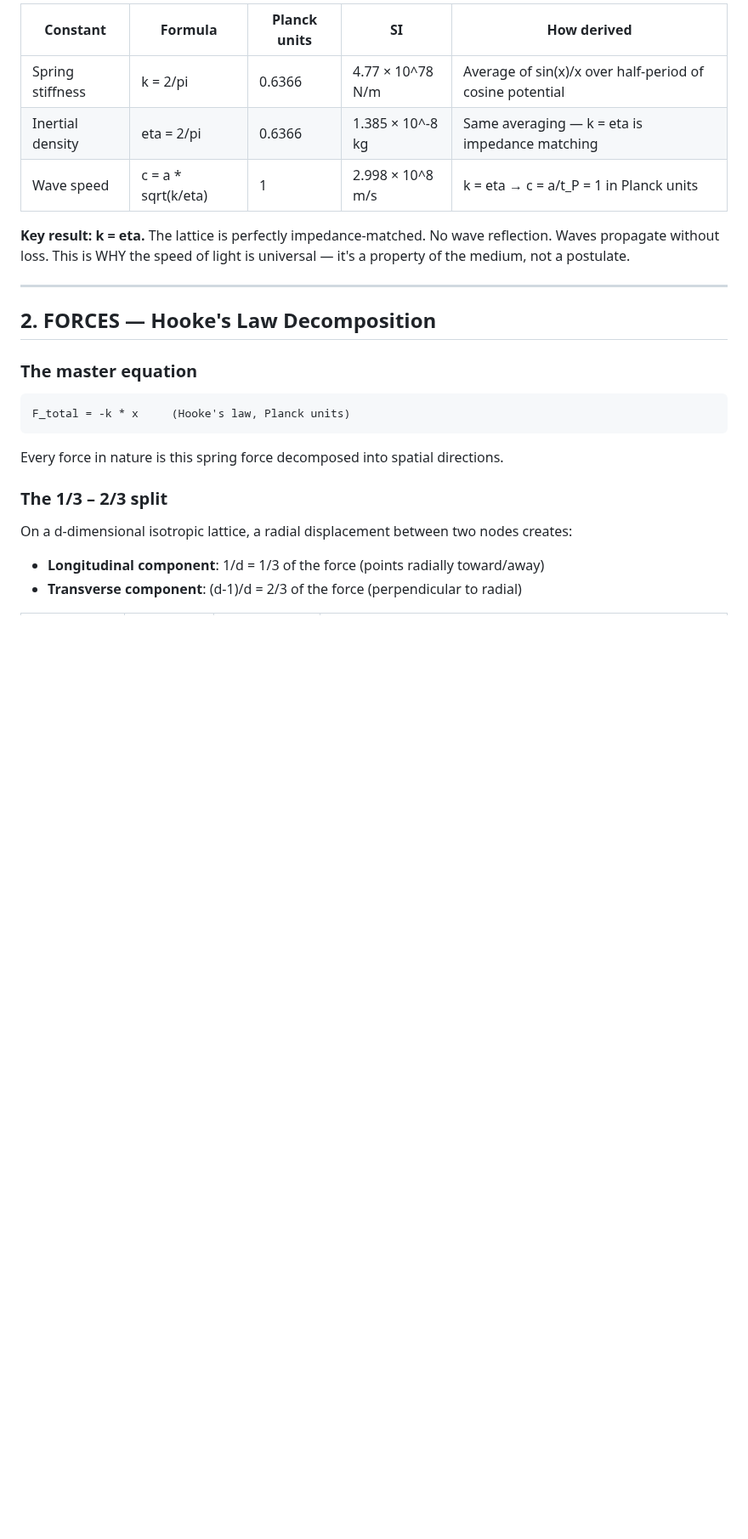
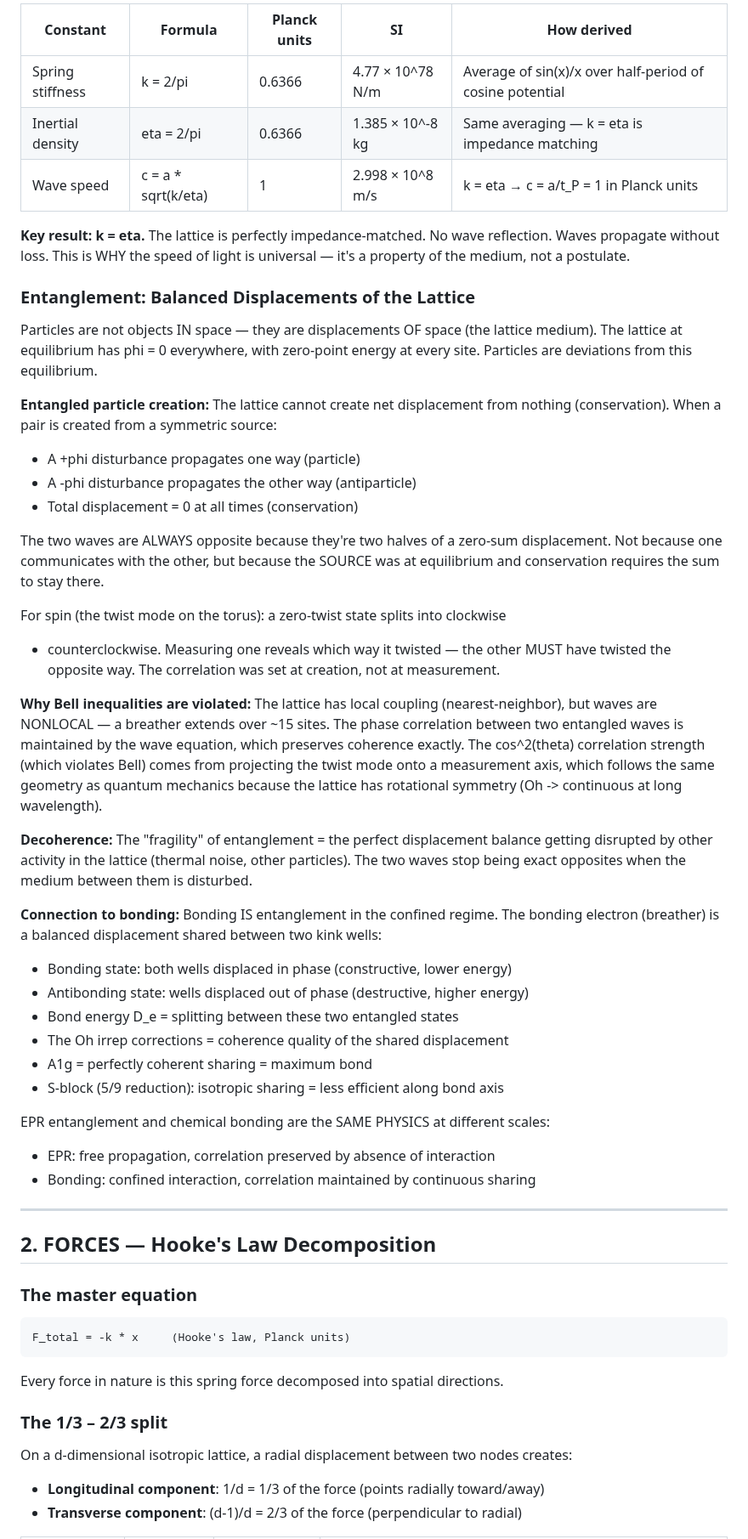
Before and after one commit to S-t-u-r-m/geometric-wave-theory, a Markdown page: math/gwt_complete_reference.md, the part around the change. Shown at 85% size. GitHub-like rendering; blank space fills up the shorter version.

Commit message:
Add entanglement section: balanced displacements of the lattice
Entanglement = two complementary displacements of the same medium.
+phi and -phi created together, always opposite by conservation.
Not communication — geometry. The see-saw analogy.

Connection to bonding: bonding IS entanglement (confined regime).
Bonding/antibonding = in-phase/out-of-phase shared displacements.
Oh irrep corrections = coherence quality of the sharing.
5/9 s-block reduction = isotropic sharing less efficient than directional.

Bell violations: waves are nonlocal on local lattice. Twist mode
projection gives cos^2(theta) from lattice rotational symmetry.

Co-Authored-By: Claude Opus 4.6 (1M context) <noreply@anthropic.com>

```diff
--- a/math/gwt_complete_reference.md
+++ b/math/gwt_complete_reference.md
@@ -184,6 +184,54 @@ Three projections of one geometric object — the d=3 cube.
 | Wave speed | c = a * sqrt(k/eta) | 1 | 2.998 × 10^8 m/s | k = eta → c = a/t_P = 1 in Planck units |
 
 **Key result: k = eta.** The lattice is perfectly impedance-matched. No wave reflection. Waves propagate without loss. This is WHY the speed of light is universal — it's a property of the medium, not a postulate.
+
+### Entanglement: Balanced Displacements of the Lattice
+
+Particles are not objects IN space — they are displacements OF space (the lattice
+medium). The lattice at equilibrium has phi = 0 everywhere, with zero-point energy
+at every site. Particles are deviations from this equilibrium.
+
+**Entangled particle creation:**
+The lattice cannot create net displacement from nothing (conservation). When a pair
+is created from a symmetric source:
+  - A +phi disturbance propagates one way (particle)
+  - A -phi disturbance propagates the other way (antiparticle)
+  - Total displacement = 0 at all times (conservation)
+
+The two waves are ALWAYS opposite because they're two halves of a zero-sum
+displacement. Not because one communicates with the other, but because the
+SOURCE was at equilibrium and conservation requires the sum to stay there.
+
+For spin (the twist mode on the torus): a zero-twist state splits into clockwise
++ counterclockwise. Measuring one reveals which way it twisted — the other MUST
+have twisted the opposite way. The correlation was set at creation, not at measurement.
+
+**Why Bell inequalities are violated:**
+The lattice has local coupling (nearest-neighbor), but waves are NONLOCAL — a
+breather extends over ~15 sites. The phase correlation between two entangled waves
+is maintained by the wave equation, which preserves coherence exactly. The cos^2(theta)
+correlation strength (which violates Bell) comes from projecting the twist mode onto
+a measurement axis, which follows the same geometry as quantum mechanics because the
+lattice has rotational symmetry (Oh -> continuous at long wavelength).
+
+**Decoherence:**
+The "fragility" of entanglement = the perfect displacement balance getting disrupted
+by other activity in the lattice (thermal noise, other particles). The two waves
+stop being exact opposites when the medium between them is disturbed.
+
+**Connection to bonding:**
+Bonding IS entanglement in the confined regime. The bonding electron (breather)
+is a balanced displacement shared between two kink wells:
+  - Bonding state: both wells displaced in phase (constructive, lower energy)
+  - Antibonding state: wells displaced out of phase (destructive, higher energy)
+  - Bond energy D_e = splitting between these two entangled states
+  - The Oh irrep corrections = coherence quality of the shared displacement
+  - A1g = perfectly coherent sharing = maximum bond
+  - S-block (5/9 reduction): isotropic sharing = less efficient along bond axis
+
+EPR entanglement and chemical bonding are the SAME PHYSICS at different scales:
+  - EPR: free propagation, correlation preserved by absence of interaction
+  - Bonding: confined interaction, correlation maintained by continuous sharing
 
 ---
 
```
